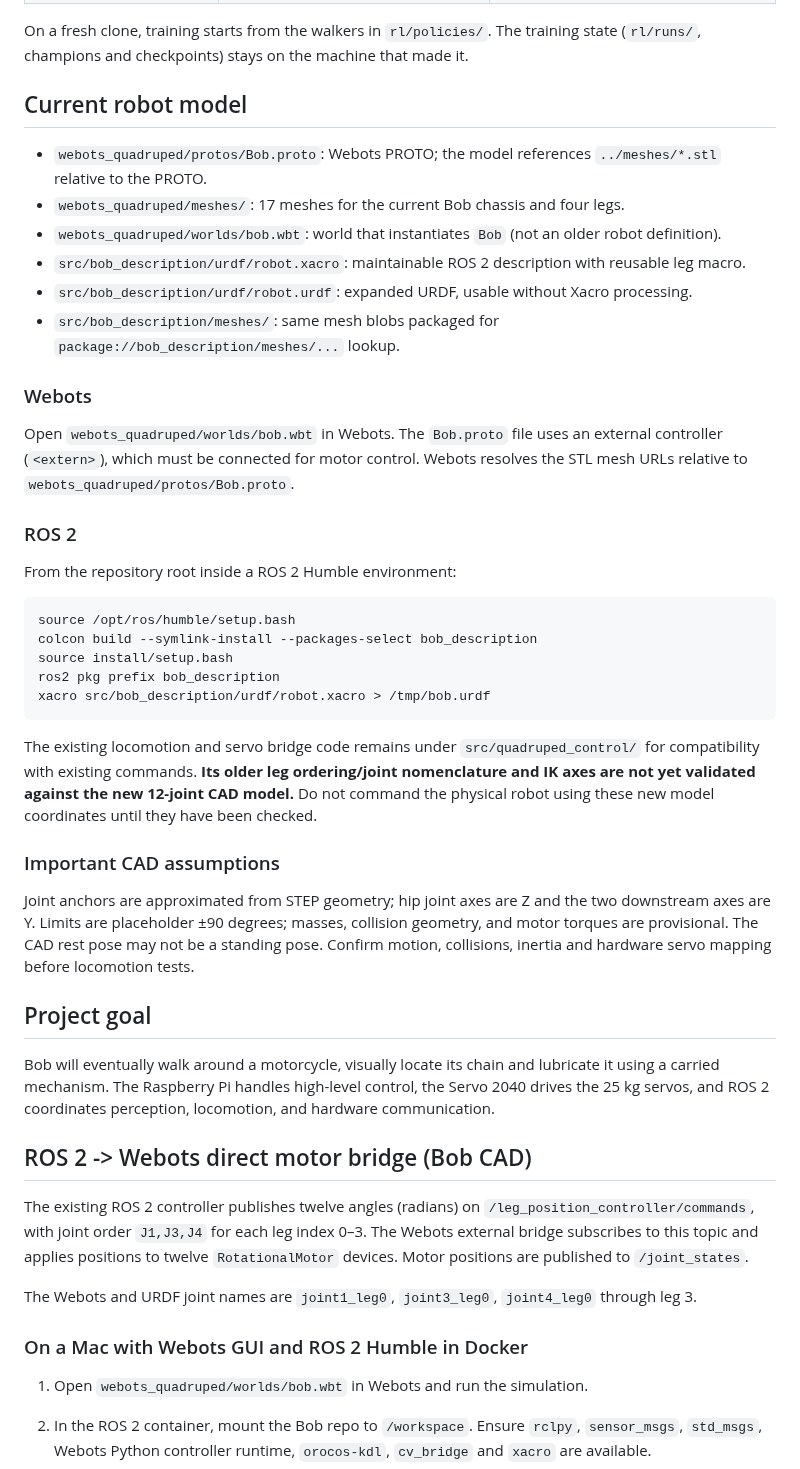
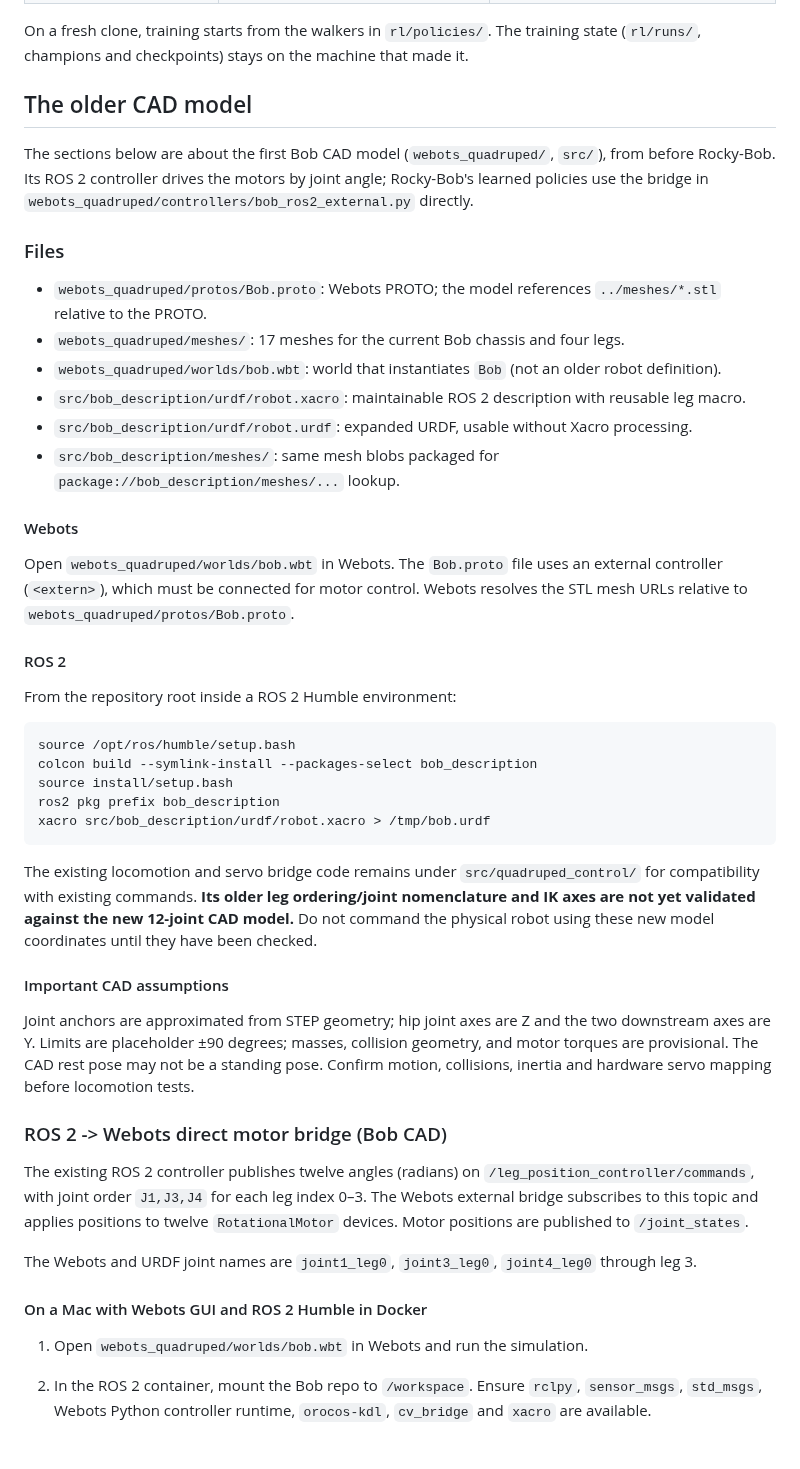
Before and after one commit to Arkrez/bob, a Markdown page: README.md, the part around one of its changes. Drawn GitHub-style; blank space fills up the shorter version.

```diff
--- a/README.md
+++ b/README.md
@@ -56,7 +88,11 @@ Then use the PowerShell twins of the Mac scripts (run each with `powershell -Exe
 
 On a fresh clone, training starts from the walkers in `rl/policies/`. The training state (`rl/runs/`, champions and checkpoints) stays on the machine that made it.
 
-## Current robot model
+## The older CAD model
+
+The sections below are about the first Bob CAD model (`webots_quadruped/`, `src/`), from before Rocky-Bob. Its ROS 2 controller drives the motors by joint angle; Rocky-Bob's learned policies use the bridge in `webots_quadruped/controllers/bob_ros2_external.py` directly.
+
+### Files
 
 - `webots_quadruped/protos/Bob.proto`: Webots PROTO; the model references `../meshes/*.stl` relative to the PROTO.
 - `webots_quadruped/meshes/`: 17 meshes for the current Bob chassis and four legs.
@@ -65,11 +101,11 @@ On a fresh clone, training starts from the walkers in `rl/policies/`. The traini
 - `src/bob_description/urdf/robot.urdf`: expanded URDF, usable without Xacro processing.
 - `src/bob_description/meshes/`: same mesh blobs packaged for `package://bob_description/meshes/...` lookup.
 
-### Webots
+#### Webots
 
 Open `webots_quadruped/worlds/bob.wbt` in Webots. The `Bob.proto` file uses an external controller (`<extern>`), which must be connected for motor control. Webots resolves the STL mesh URLs relative to `webots_quadruped/protos/Bob.proto`.
 
-### ROS 2
+#### ROS 2
 
 From the repository root inside a ROS 2 Humble environment:
 
@@ -83,15 +119,11 @@ xacro src/bob_description/urdf/robot.xacro > /tmp/bob.urdf
 
 The existing locomotion and servo bridge code remains under `src/quadruped_control/` for compatibility with existing commands. **Its older leg ordering/joint nomenclature and IK axes are not yet validated against the new 12-joint CAD model.** Do not command the physical robot using these new model coordinates until they have been checked.
 
-### Important CAD assumptions
+#### Important CAD assumptions
 
 Joint anchors are approximated from STEP geometry; hip joint axes are Z and the two downstream axes are Y. Limits are placeholder ±90 degrees; masses, collision geometry, and motor torques are provisional. The CAD rest pose may not be a standing pose. Confirm motion, collisions, inertia and hardware servo mapping before locomotion tests.
 
-## Project goal
-
-Bob will eventually walk around a motorcycle, visually locate its chain and lubricate it using a carried mechanism. The Raspberry Pi handles high-level control, the Servo 2040 drives the 25 kg servos, and ROS 2 coordinates perception, locomotion, and hardware communication.
-
-## ROS 2 -> Webots direct motor bridge (Bob CAD)
+### ROS 2 -> Webots direct motor bridge (Bob CAD)
 
 The existing ROS 2 controller publishes twelve angles (radians) on
 `/leg_position_controller/commands`, with joint order `J1,J3,J4` for
@@ -102,7 +134,7 @@ Motor positions are published to `/joint_states`.
 The Webots and URDF joint names are `joint1_leg0`, `joint3_leg0`,
 `joint4_leg0` through leg 3.
 
-### On a Mac with Webots GUI and ROS 2 Humble in Docker
+#### On a Mac with Webots GUI and ROS 2 Humble in Docker
 
 1. Open `webots_quadruped/worlds/bob.wbt` in Webots and run the simulation.
 2. In the ROS 2 container, mount the Bob repo to `/workspace`.
```
Also changed, not shown: other parts of README.md (+52 -20 lines), docs/images/cad_parts.png (added), docs/images/mujoco_standing.png (added), docs/images/mujoco_terrain.png (added), docs/images/webots_arena.jpg (added), docs/images/webots_stairs.jpg (added), docs/images/webots_tall_stairs.jpg (added), 2 other files.
